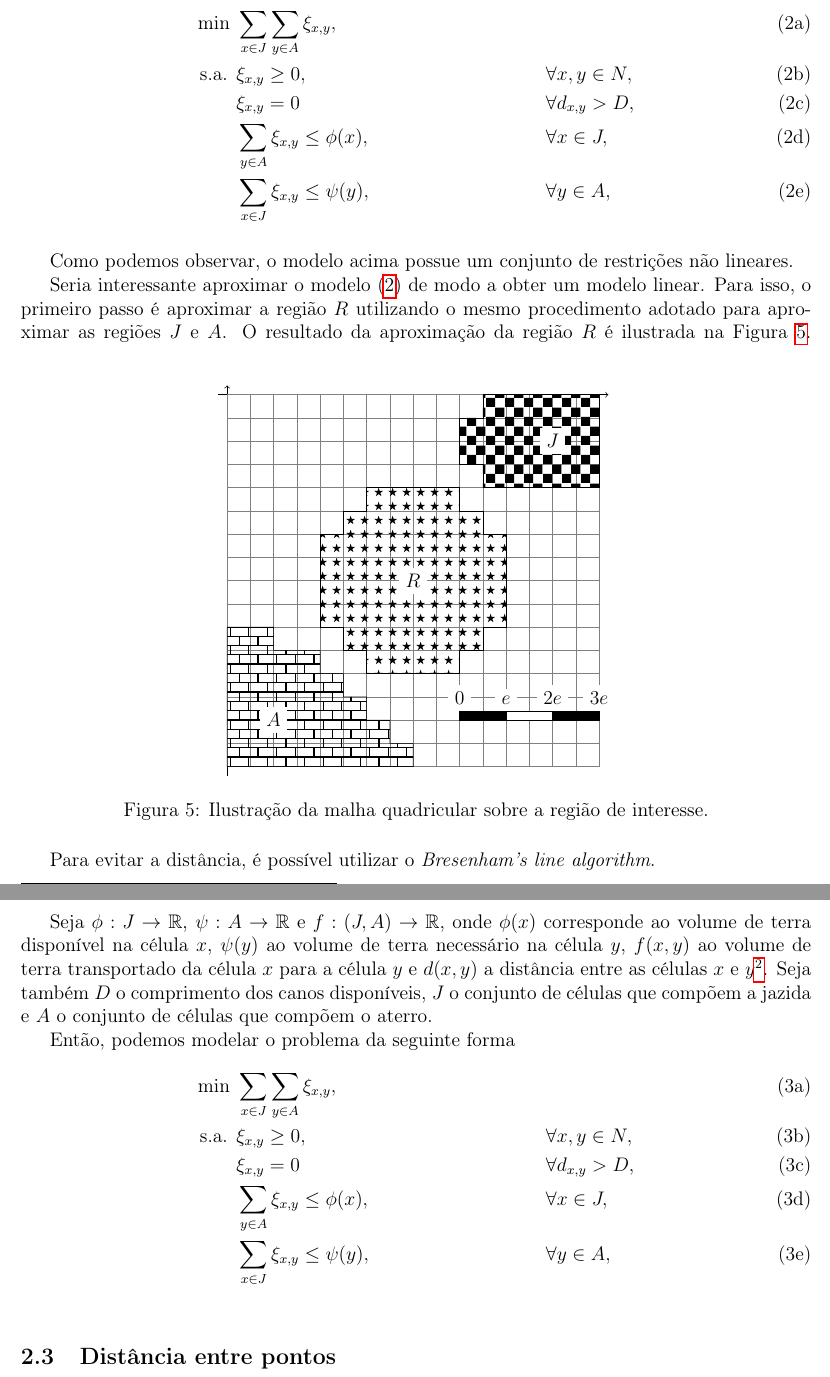
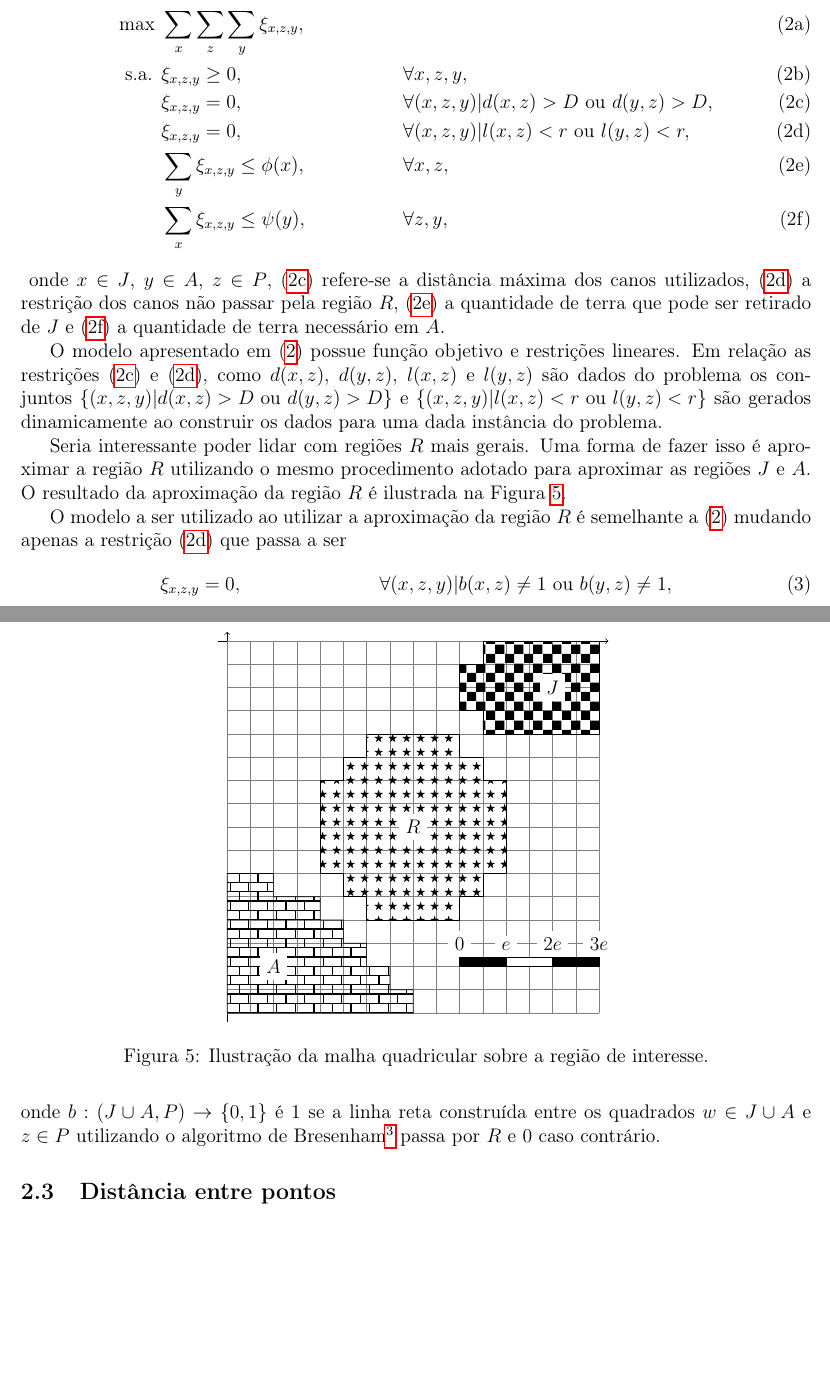
Before and after one commit to rgaiacs/ms480-2012s2-aterro, a LaTeX paper (relatorio/relatorio.tex, which reads relatorio/modelagem@relatorio.tex): two parts of pages 5 and 6 of 8, joined at a grey line, cut so that both start at the same text, the shorter picture padded with empty space. Compiled offline with pdfLaTeX.

Commit message:
Improve in relatorio.

```diff
--- a/relatorio/modelagem@relatorio.tex
+++ b/relatorio/modelagem@relatorio.tex
@@ -195,27 +199,41 @@ Então, podemos modelar o problema da seguinte forma
 \begin{subequations}
     \begin{align}
-        \text{min } & \sum_{x \in J} \sum_{y \in A} \xi_{x,y},
+        \text{max } & \sum_{x} \sum_{z} \sum_{y} \xi_{x, z, y},
         \label{eq:model_with_obs_nl:obj_func} \\
-        \text{s.a. } & \xi_{x,y} \geq 0, && \forall x, y \in N,
+        \text{s.a. } & \xi_{x, z, y} \geq 0, && \forall x, z, y,
         \label{eq:model_with_obs_nl:var} \\
-        & \xi_{x,y} = 0 && \forall d_{x,y} > D,
+        & \xi_{x, z, y} = 0, && \forall (x, z, y) | d(x, z) > D \text{ ou }
+        d(y, z) > D,
         \label{eq:model_with_obs_nl:max_dist} \\
-        & \sum_{y \in A} \xi_{x,y} \leq \phi(x), && \forall x \in J,
+        & \xi_{x, z, y} = 0, && \forall (x, z, y) | l(x, z) < r \text{ ou }
+        l(y, z) < r,
+        \label{eq:model_with_obs_nl:dist_obs} \\
+        & \sum_{y} \xi_{x, z, y} \leq \phi(x), && \forall x, z,
         \label{eq:model_with_obs_nl:max_jazida} \\
-        & \sum_{x \in J} \xi_{x,y} \leq \psi(y), && \forall y \in A,
+        & \sum_{x} \xi_{x, z, y} \leq \psi(y), && \forall z, y,
         \label{eq:model_with_obs_nl:max_aterro}
     \end{align}
     \label{eq:model_with_obs_nl}
 \end{subequations}
+onde $x \in J$, $y \in A$, $z \in P$, \eqref{eq:model_with_obs_nl:max_dist}
+refere-se a distância máxima dos canos utilizados,
+\eqref{eq:model_with_obs_nl:dist_obs} a restrição dos canos não passar pela
+região $R$, \eqref{eq:model_with_obs_nl:max_jazida} a quantidade de terra que pode
+ser retirado de $J$ e \eqref{eq:model_with_obs_nl:max_aterro} a quantidade de terra
+necessário em $A$.
 
-Como podemos observar, o modelo acima possue um conjunto de restrições não
-lineares.
+O modelo apresentado em \eqref{eq:model_with_obs_nl} possue função objetivo e
+restrições lineares. Em relação as restrições
+\eqref{eq:model_with_obs_nl:max_dist} e \eqref{eq:model_with_obs_nl:dist_obs},
+como $d(x, z)$, $d(y, z)$, $l(x, z)$ e $l(y, z)$ são dados do problema os
+conjuntos $\left\{ (x, z, y) | d(x, z) > D \text{ ou } d(y, z) > D \right\}$ e
+$\left\{ (x, z, y) | l(x, z) < r \text{ ou } l(y, z) < r \right\}$ são gerados
+dinamicamente ao construir os dados para uma dada instância do problema.
 
-Seria interessante aproximar o modelo \eqref{eq:model_with_obs_nl} de modo a
-obter um modelo linear. Para isso, o primeiro passo é aproximar a região $R$
-utilizando o mesmo procedimento adotado para aproximar as regiões $J$ e $A$. O
-resultado da aproximação da região $R$ é ilustrada na
-Figura~\ref{fig:disc_J_A_R_aprox}.
+Seria interessante poder lidar com regiões $R$ mais gerais. Uma forma de fazer
+isso é aproximar a região $R$ utilizando o mesmo procedimento adotado para
+aproximar as regiões $J$ e $A$. O resultado da aproximação da região $R$ é
+ilustrada na Figura~\ref{fig:disc_J_A_R_aprox}.
 \begin{figure}[!htb]
     \centering
     \begin{tikzpicture}
@@ -250,34 +268,20 @@ Figura~\ref{fig:disc_J_A_R_aprox}.
     \label{fig:disc_J_A_R_aprox}
 \end{figure}
 
-Para evitar a distância, é possível utilizar o \flang{Bresenham's line
-algorithm}.
-
-Seja $\phi : J \to \mathbb{R}$, $\psi: A \to \mathbb{R}$ e $f: (J, A) \to \mathbb{R}$,
-onde $\phi(x)$ corresponde ao volume de terra disponível na célula $x$, $\psi(y)$
-ao volume de terra necessário na célula $y$, $f(x,y)$ ao volume de terra
-transportado da célula $x$ para a célula $y$ e $d(x, y)$ a distância entre as
-células $x$ e $y$\footnote{A distância entre as células $x$ e $y$ será definida
-posteriormente.}. Seja também $D$ o comprimento dos canos disponíveis, $J$ o
-conjunto de células que compõem a jazida e $A$ o conjunto de células que compõem
-o aterro.
-
-Então, podemos modelar o problema da seguinte forma
-\begin{subequations}
-    \begin{align}
-        \text{min } & \sum_{x \in J} \sum_{y \in A} \xi_{x,y},
-        \label{eq:model_with_obs:obj_func} \\
-        \text{s.a. } & \xi_{x,y} \geq 0, && \forall x, y \in N,
-        \label{eq:model_with_obs:var} \\
-        & \xi_{x,y} = 0 && \forall d_{x,y} > D,
-        \label{eq:model_with_obs:max_dist} \\
-        & \sum_{y \in A} \xi_{x,y} \leq \phi(x), && \forall x \in J,
-        \label{eq:model_with_obs:max_jazida} \\
-        & \sum_{x \in J} \xi_{x,y} \leq \psi(y), && \forall y \in A,
-        \label{eq:model_with_obs:max_aterro}
-    \end{align}
-    \label{eq:model_with_obs}
-\end{subequations}
+O modelo a ser utilizado ao utilizar a aproximação da região $R$ é semelhante a
+\eqref{eq:model_with_obs_nl} mudando apenas a restrição
+\eqref{eq:model_with_obs_nl:dist_obs} que passa a ser
+\begin{align}
+    % \xi_{x, z, y} &= 0, && \forall (x, z, y) | b(x, z) \notin R \text{ ou }
+    % b(y, z) \notin R,
+    \xi_{x, z, y} &= 0, && \forall (x, z, y) | b(x, z) \neq 1 \text{ ou }
+    b(y, z) \neq 1,
+    \label{eq:model_with_obs:dist_obs}
+\end{align}
+onde $b: (J \cup A, P) \to \left\{ 0, 1 \right\}$ é $1$ se a linha reta
+construída entre os quadrados $w \in J \cup A$ e $z \in P$ utilizando o
+algoritmo de Bresenham\footnote{Ver o Apêndice~\ref{sse:bresenham_line}.} passa
+por $R$ e $0$ caso contrário.
 
 \subsection{Distância entre pontos}
 Ao utilizar a malha quadriculada podemos definir a dist\^{a}ncia entre dois
```
Also changed, not shown: relatorio/bresenham_line@relatorio.tex (added, +19 -0 lines), relatorio/point2line@relatorio.tex (added, +19 -0 lines), relatorio/relatorio.tex (+3 -0 lines), relatorio/modelagem@relatorio.tex (60 more changed lines).
